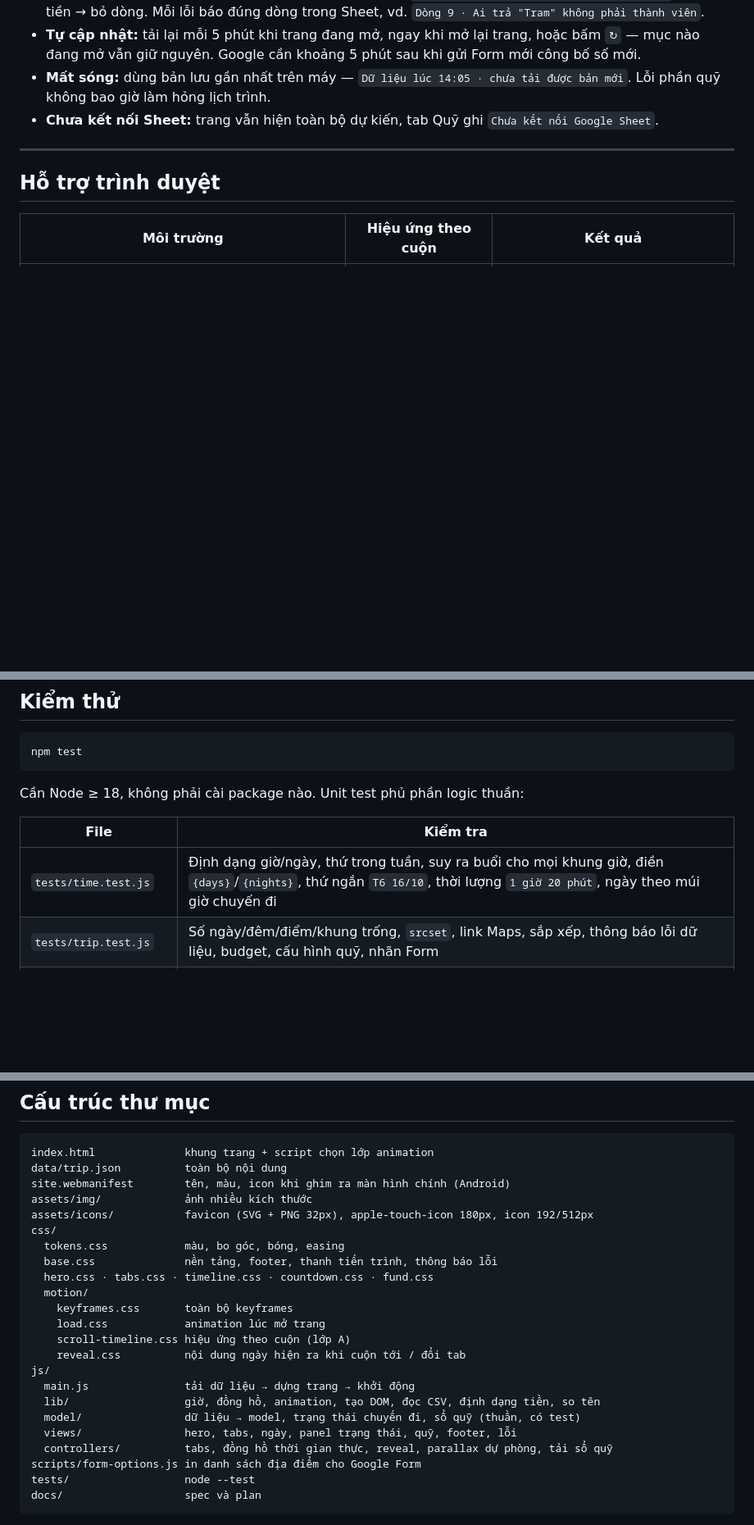
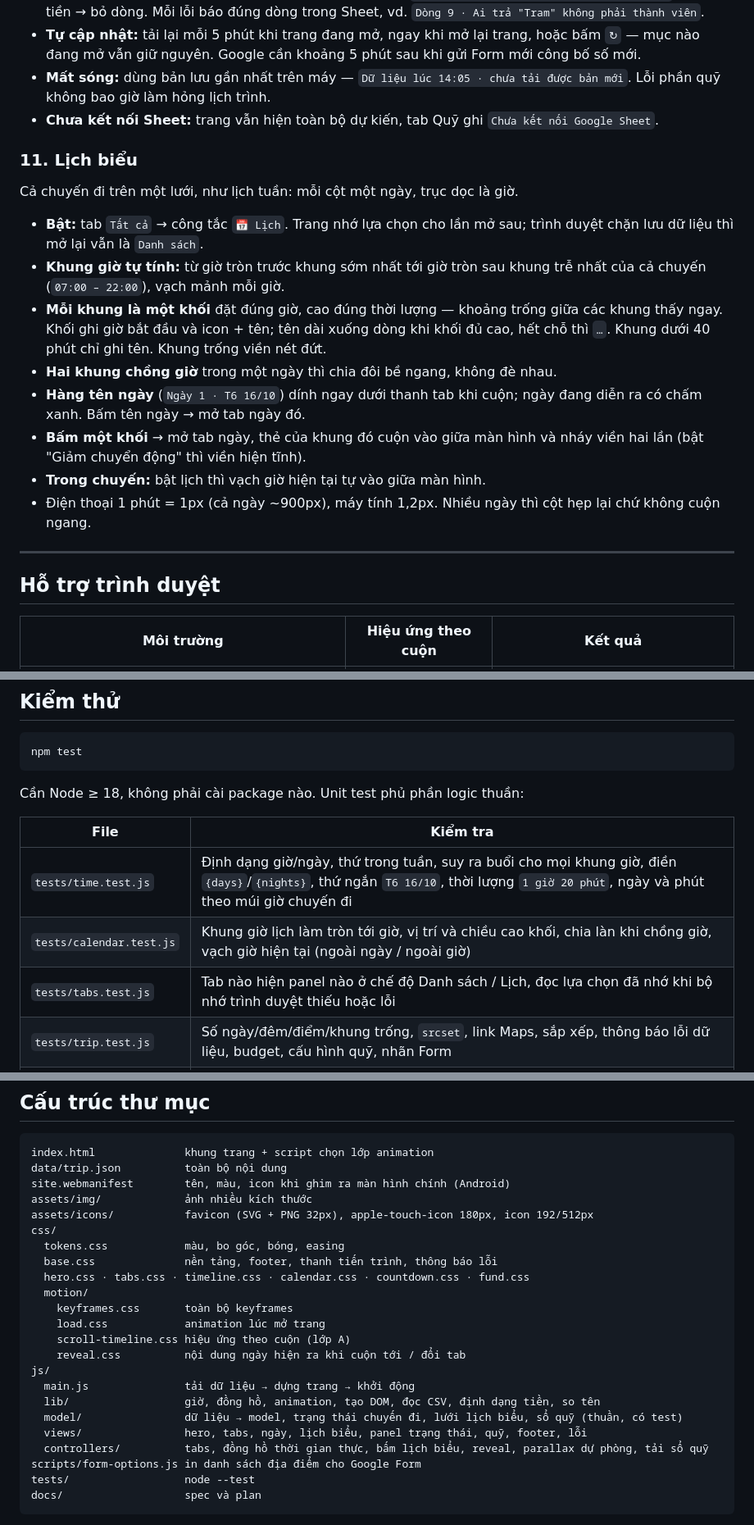
Before and after one commit to HuuCao/dalat, a Markdown page: README.md, 3 parts joined by grey strips. Shown at 82% size. GitHub-like rendering; blank space fills up the shorter version.

Commit message:
docs: describe the calendar view
Co-Authored-By: Claude Opus 5 (1M context) <noreply@anthropic.com>

```diff
--- a/README.md
+++ b/README.md
@@ -187,6 +190,19 @@ Nhóm đóng quỹ chung; mọi khoản chi được ghi qua Google Form, trang
 - **Mất sóng:** dùng bản lưu gần nhất trên máy — `Dữ liệu lúc 14:05 · chưa tải được bản mới`. Lỗi phần quỹ không bao giờ làm hỏng lịch trình.
 - **Chưa kết nối Sheet:** trang vẫn hiện toàn bộ dự kiến, tab Quỹ ghi `Chưa kết nối Google Sheet`.
 
+### 11. Lịch biểu
+
+Cả chuyến đi trên một lưới, như lịch tuần: mỗi cột một ngày, trục dọc là giờ.
+
+- **Bật:** tab `Tất cả` → công tắc `📅 Lịch`. Trang nhớ lựa chọn cho lần mở sau; trình duyệt chặn lưu dữ liệu thì mở lại vẫn là `Danh sách`.
+- **Khung giờ tự tính:** từ giờ tròn trước khung sớm nhất tới giờ tròn sau khung trễ nhất của cả chuyến (`07:00 – 22:00`), vạch mảnh mỗi giờ.
+- **Mỗi khung là một khối** đặt đúng giờ, cao đúng thời lượng — khoảng trống giữa các khung thấy ngay. Khối ghi giờ bắt đầu và icon + tên; tên dài xuống dòng khi khối đủ cao, hết chỗ thì `…`. Khung dưới 40 phút chỉ ghi tên. Khung trống viền nét đứt.
+- **Hai khung chồng giờ** trong một ngày thì chia đôi bề ngang, không đè nhau.
+- **Hàng tên ngày** (`Ngày 1 · T6 16/10`) dính ngay dưới thanh tab khi cuộn; ngày đang diễn ra có chấm xanh. Bấm tên ngày → mở tab ngày đó.
+- **Bấm một khối** → mở tab ngày, thẻ của khung đó cuộn vào giữa màn hình và nháy viền hai lần (bật "Giảm chuyển động" thì viền hiện tĩnh).
+- **Trong chuyến:** bật lịch thì vạch giờ hiện tại tự vào giữa màn hình.
+- Điện thoại 1 phút = 1px (cả ngày ~900px), máy tính 1,2px. Nhiều ngày thì cột hẹp lại chứ không cuộn ngang.
+
 ---
 
 ## Hỗ trợ trình duyệt
@@ -224,7 +240,9 @@ Cần Node ≥ 18, không phải cài package nào. Unit test phủ phần logic
 
 | File | Kiểm tra |
 |---|---|
-| `tests/time.test.js` | Định dạng giờ/ngày, thứ trong tuần, suy ra buổi cho mọi khung giờ, điền `{days}`/`{nights}`, thứ ngắn `T6 16/10`, thời lượng `1 giờ 20 phút`, ngày theo múi giờ chuyến đi |
+| `tests/time.test.js` | Định dạng giờ/ngày, thứ trong tuần, suy ra buổi cho mọi khung giờ, điền `{days}`/`{nights}`, thứ ngắn `T6 16/10`, thời lượng `1 giờ 20 phút`, ngày và phút theo múi giờ chuyến đi |
+| `tests/calendar.test.js` | Khung giờ lịch làm tròn tới giờ, vị trí và chiều cao khối, chia làn khi chồng giờ, vạch giờ hiện tại (ngoài ngày / ngoài giờ) |
+| `tests/tabs.test.js` | Tab nào hiện panel nào ở chế độ Danh sách / Lịch, đọc lựa chọn đã nhớ khi bộ nhớ trình duyệt thiếu hoặc lỗi |
 | `tests/trip.test.js` | Số ngày/đêm/điểm/khung trống, `srcset`, link Maps, sắp xếp, thông báo lỗi dữ liệu, budget, cấu hình quỹ, nhãn Form |
 | `tests/status.test.js` | Trạng thái trước / trong / giữa / sau chuyến đi, biên đầu–cuối khung giờ, ô đếm ngược, thời gian còn lại, điểm tiếp theo (cả sang ngày khác), link Maps |
 | `tests/motion.test.js` | Parallax dự phòng khớp CSS, giới hạn giá trị, ảnh hero không bao giờ hở mép |
@@ -329,7 +347,7 @@ assets/icons/           favicon (SVG + PNG 32px), apple-touch-icon 180px, icon 1
 css/
   tokens.css            màu, bo góc, bóng, easing
   base.css              nền tảng, footer, thanh tiến trình, thông báo lỗi
-  hero.css · tabs.css · timeline.css · countdown.css · fund.css
+  hero.css · tabs.css · timeline.css · calendar.css · countdown.css · fund.css
   motion/
     keyframes.css       toàn bộ keyframes
     load.css            animation lúc mở trang
@@ -338,9 +356,9 @@ css/
 js/
   main.js               tải dữ liệu → dựng trang → khởi động
   lib/                  giờ, đồng hồ, animation, tạo DOM, đọc CSV, định dạng tiền, so tên
-  model/                dữ liệu → model, trạng thái chuyến đi, sổ quỹ (thuần, có test)
-  views/                hero, tabs, ngày, panel trạng thái, quỹ, footer, lỗi
-  controllers/          tabs, đồng hồ thời gian thực, reveal, parallax dự phòng, tải sổ quỹ
+  model/                dữ liệu → model, trạng thái chuyến đi, lưới lịch biểu, sổ quỹ (thuần, có test)
+  views/                hero, tabs, ngày, lịch biểu, panel trạng thái, quỹ, footer, lỗi
+  controllers/          tabs, đồng hồ thời gian thực, bấm lịch biểu, reveal, parallax dự phòng, tải sổ quỹ
 scripts/form-options.js in danh sách địa điểm cho Google Form
 tests/                  node --test
 docs/                   spec và plan
```
Also changed, not shown: other parts of README.md (+4 -0 lines).
